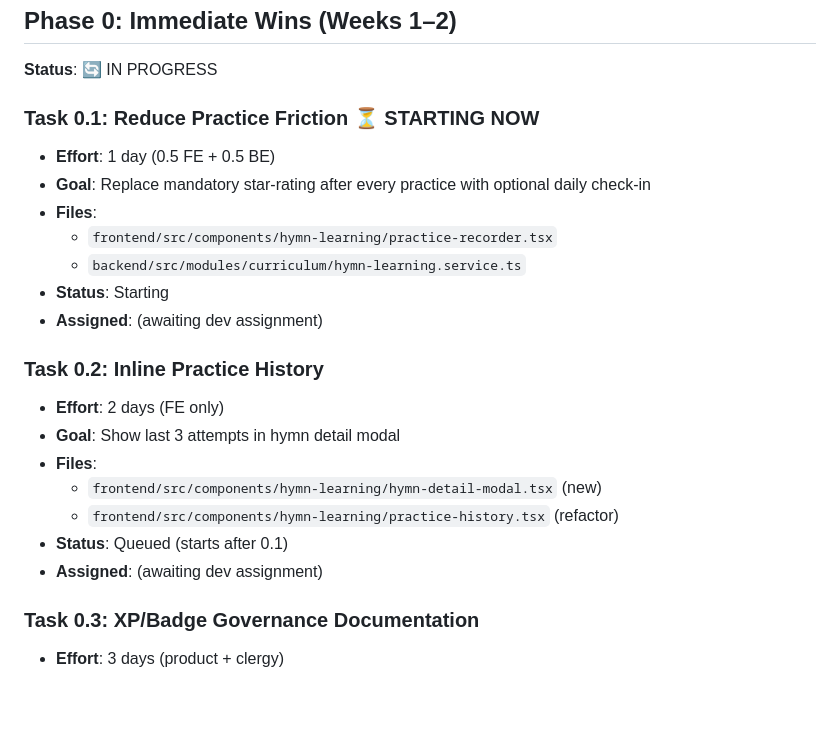
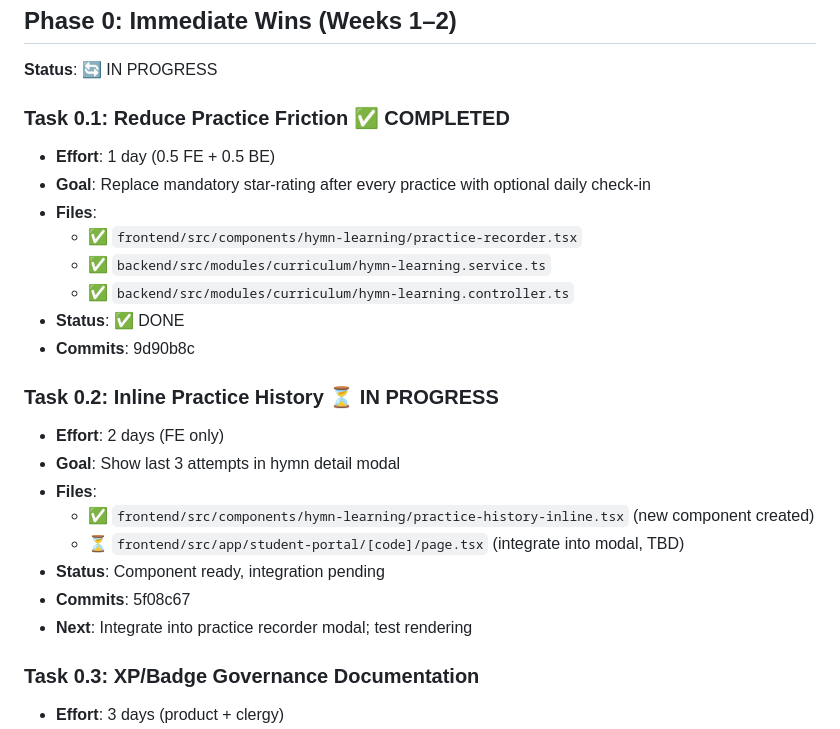
Before and after one commit to mero20000/cohep-platform, a Markdown page: EXECUTION_PLAN_TRACKING.md, the part around the change. Drawn GitHub-style; blank space fills up the shorter version.

```diff
--- a/EXECUTION_PLAN_TRACKING.md
+++ b/EXECUTION_PLAN_TRACKING.md
@@ -10,23 +10,25 @@
 
 **Status**: 🔄 IN PROGRESS
 
-### Task 0.1: Reduce Practice Friction ⏳ STARTING NOW
+### Task 0.1: Reduce Practice Friction ✅ COMPLETED
 - **Effort**: 1 day (0.5 FE + 0.5 BE)
 - **Goal**: Replace mandatory star-rating after every practice with optional daily check-in
 - **Files**:
-  - `frontend/src/components/hymn-learning/practice-recorder.tsx`
-  - `backend/src/modules/curriculum/hymn-learning.service.ts`
-- **Status**: Starting
-- **Assigned**: (awaiting dev assignment)
+  - ✅ `frontend/src/components/hymn-learning/practice-recorder.tsx`
+  - ✅ `backend/src/modules/curriculum/hymn-learning.service.ts`
+  - ✅ `backend/src/modules/curriculum/hymn-learning.controller.ts`
+- **Status**: ✅ DONE
+- **Commits**: 9d90b8c
 
-### Task 0.2: Inline Practice History
+### Task 0.2: Inline Practice History ⏳ IN PROGRESS
 - **Effort**: 2 days (FE only)
 - **Goal**: Show last 3 attempts in hymn detail modal
 - **Files**:
-  - `frontend/src/components/hymn-learning/hymn-detail-modal.tsx` (new)
-  - `frontend/src/components/hymn-learning/practice-history.tsx` (refactor)
-- **Status**: Queued (starts after 0.1)
-- **Assigned**: (awaiting dev assignment)
+  - ✅ `frontend/src/components/hymn-learning/practice-history-inline.tsx` (new component created)
+  - ⏳ `frontend/src/app/student-portal/[code]/page.tsx` (integrate into modal, TBD)
+- **Status**: Component ready, integration pending
+- **Commits**: 5f08c67
+- **Next**: Integrate into practice recorder modal; test rendering
 
 ### Task 0.3: XP/Badge Governance Documentation
 - **Effort**: 3 days (product + clergy)
```
Also changed, not shown: docs/BADGE_GOVERNANCE.md (added, +191 -0 lines), docs/RECORDING_MODERATION_GUIDELINES.md (added, +331 -0 lines).
